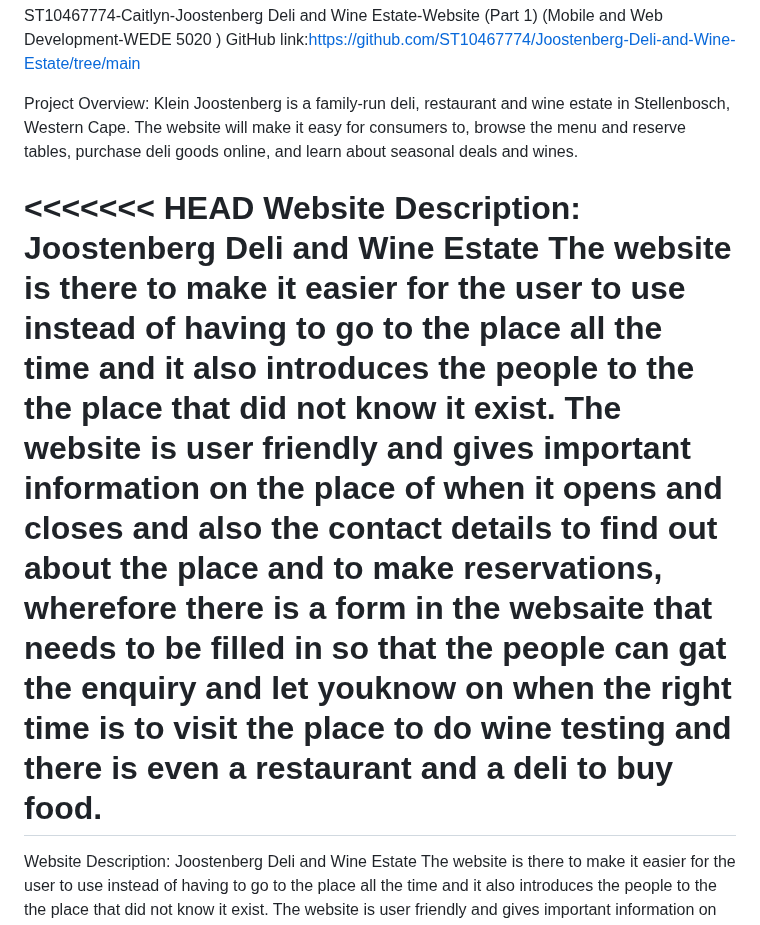
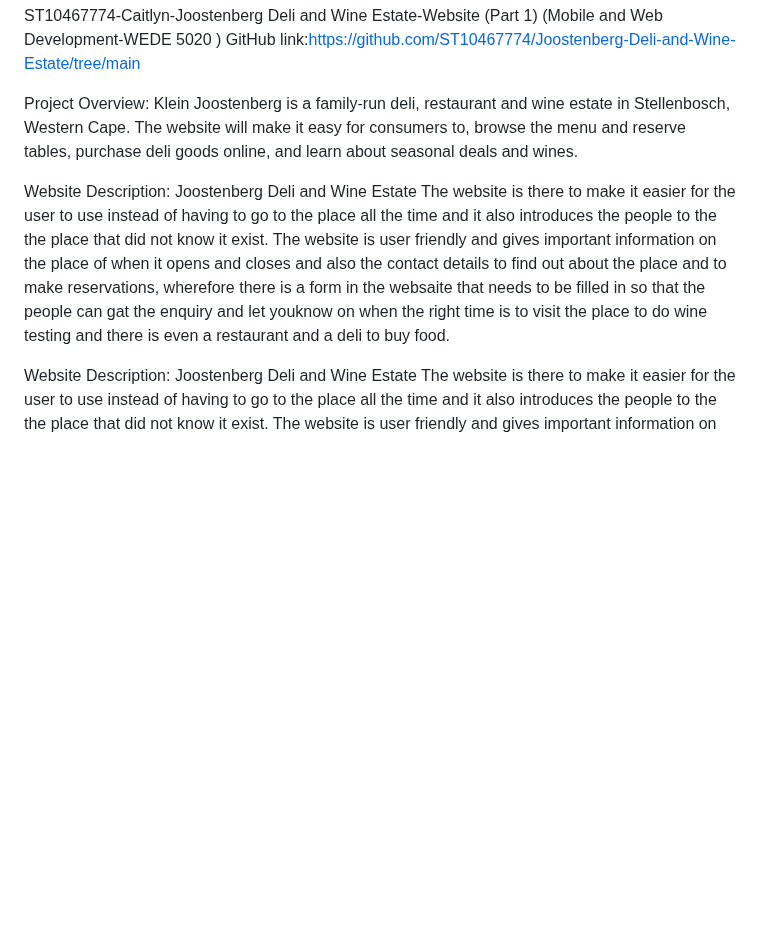
Before and after one commit to ST10467774/ST10467774-Joostenberg-Deli-and-Wine-Estate, a Markdown page: README.md, the part around the change. GitHub-like rendering; blank space fills up the shorter version.

```diff
--- a/README.md
+++ b/README.md
@@ -4,9 +4,8 @@ GitHub link:https://github.com/ST10467774/Joostenberg-Deli-and-Wine-Estate/tree/
 
 Project Overview: Klein Joostenberg is a family-run deli, restaurant and wine estate in Stellenbosch, Western Cape. The website will make it easy for consumers to, browse the menu and reserve tables, purchase deli goods online, and learn about seasonal deals and wines.
 
-<<<<<<< HEAD
 Website Description: Joostenberg Deli and Wine Estate The website is there to make it easier for the user to use instead of having to go to the place all the time and it also introduces the people to the the place that did not know it exist. The website is user friendly and gives important information on the place of when it opens and closes and also the contact details to find out about the place and to make reservations, wherefore there is a form in the websaite that needs to be filled in so that the people can gat the enquiry and let youknow on when the right time is to visit the place to do wine testing and there is even a restaurant and a deli to buy food.
-=======
+
 Website Description: Joostenberg Deli and Wine Estate
 The website is there to make it easier for the user to use instead of having to go to the place all the time and it also introduces the people to the the place that did not know it exist. The website is user friendly and gives important information on the place of when it opens and closes and also the contact details to find out about the place and to make reservations, wherefore there is a form in the websaite that needs to be filled in so that the people can gat the enquiry and let youknow on when the right time is to visit the place to do wine testing and there is even a restaurant and a deli to buy food.
 >>>>>>> ab8d847cd0b85b3c99581dbf58179bb21941aac6
```
